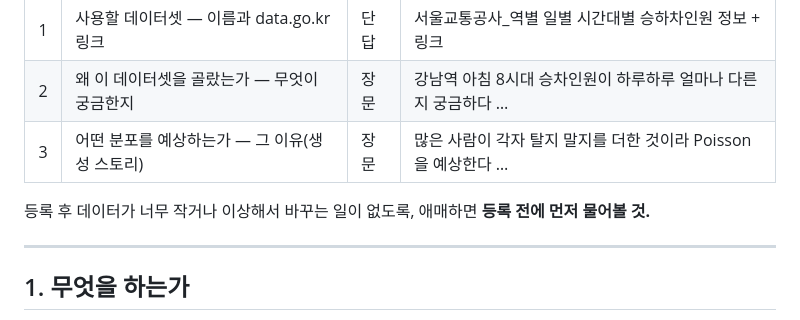
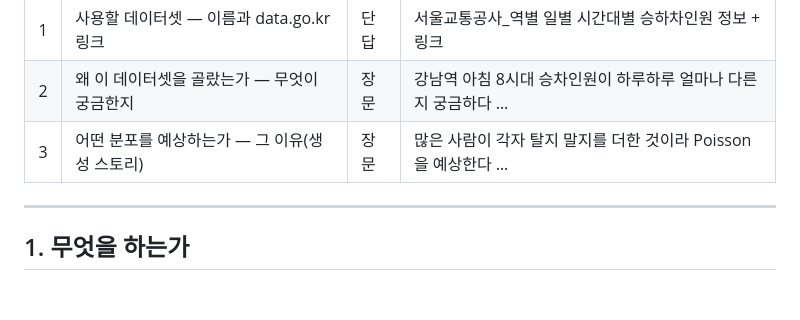
Before and after one commit to inetguru/prob-stat-pnuace, a Markdown page: hw/mini_project_1.md, the part around the change. Drawn GitHub-style; blank space fills up the shorter version.

```diff
--- a/hw/mini_project_1.md
+++ b/hw/mini_project_1.md
@@ -19,8 +19,6 @@
 | 1 | 사용할 데이터셋 — 이름과 data.go.kr 링크 | 단답 | 서울교통공사_역별 일별 시간대별 승하차인원 정보 + 링크 |
 | 2 | 왜 이 데이터셋을 골랐는가 — 무엇이 궁금한지 | 장문 | 강남역 아침 8시대 승차인원이 하루하루 얼마나 다른지 궁금하다 … |
 | 3 | 어떤 분포를 예상하는가 — 그 이유(생성 스토리) | 장문 | 많은 사람이 각자 탈지 말지를 더한 것이라 Poisson 을 예상한다 … |
-
-등록 후 데이터가 너무 작거나 이상해서 바꾸는 일이 없도록, 애매하면 **등록 전에 먼저 물어볼 것.**
 
 ---
 
```
